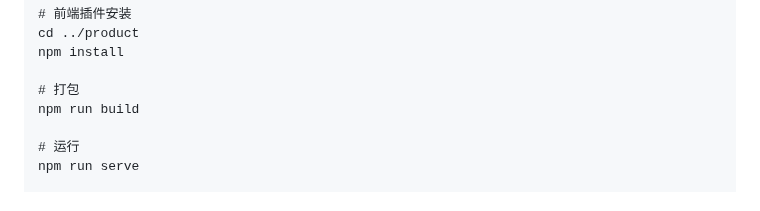
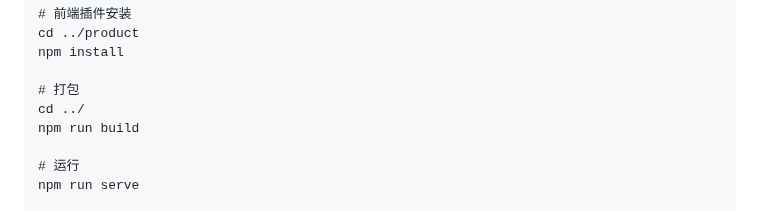
Before and after one commit to Aras-ax/lottery, a Markdown page: README-ZH_CN.MD, the part around the change. Drawn GitHub-style.

```diff
--- a/README-ZH_CN.MD
+++ b/README-ZH_CN.MD
@@ -48,6 +48,7 @@ cd ../product
 npm install
 
 # 打包
+cd ../
 npm run build
 
 # 运行
```
